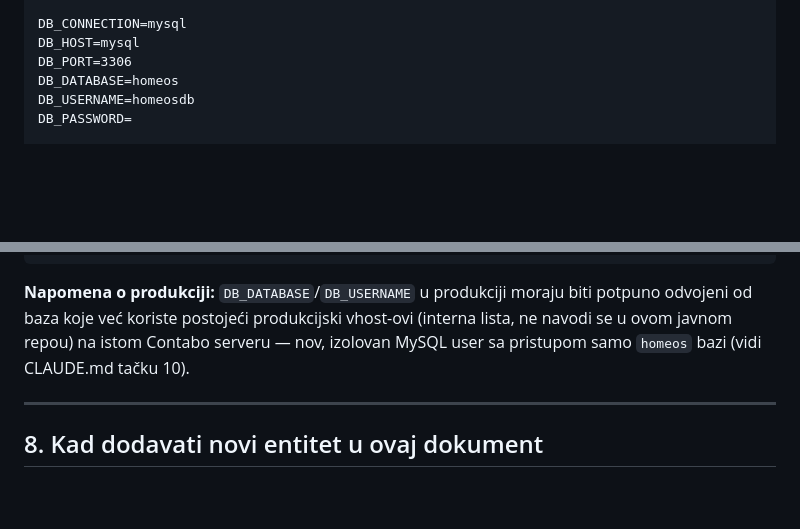
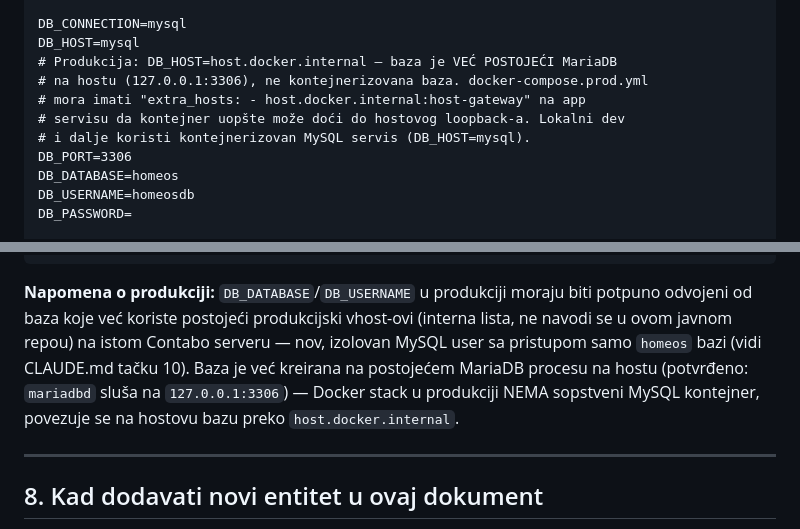
Before and after one commit to imelelvismemic/homeos, a Markdown page: DATA_MODEL.md, 2 parts joined by grey strips. Rendered like a GitHub page; blank space fills up the shorter version.

```diff
--- a/DATA_MODEL.md
+++ b/DATA_MODEL.md
@@ -166,6 +166,11 @@ APP_URL=http://localhost
 
 DB_CONNECTION=mysql
 DB_HOST=mysql
+# Produkcija: DB_HOST=host.docker.internal — baza je VEĆ POSTOJEĆI MariaDB
+# na hostu (127.0.0.1:3306), ne kontejnerizovana baza. docker-compose.prod.yml
+# mora imati "extra_hosts: - host.docker.internal:host-gateway" na app
+# servisu da kontejner uopšte može doći do hostovog loopback-a. Lokalni dev
+# i dalje koristi kontejnerizovan MySQL servis (DB_HOST=mysql).
 DB_PORT=3306
 DB_DATABASE=homeos
 DB_USERNAME=homeosdb
@@ -204,7 +209,10 @@ APP_INTERNAL_PORT=8091
 biti potpuno odvojeni od baza koje već koriste postojeći produkcijski
 vhost-ovi (interna lista, ne navodi se u ovom javnom repou) na istom
 Contabo serveru — nov, izolovan MySQL user sa pristupom samo `homeos`
-bazi (vidi CLAUDE.md tačku 10).
+bazi (vidi CLAUDE.md tačku 10). Baza je već kreirana na postojećem
+MariaDB procesu na hostu (potvrđeno: `mariadbd` sluša na
+`127.0.0.1:3306`) — Docker stack u produkciji NEMA sopstveni MySQL
+kontejner, povezuje se na hostovu bazu preko `host.docker.internal`.
 
 ---
 
```
Also changed, not shown: CLAUDE.md (+13 -6 lines), ROADMAP.md (+17 -11 lines).
